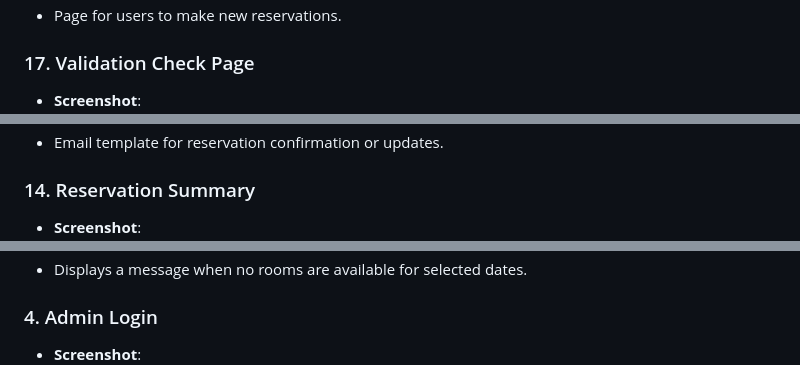
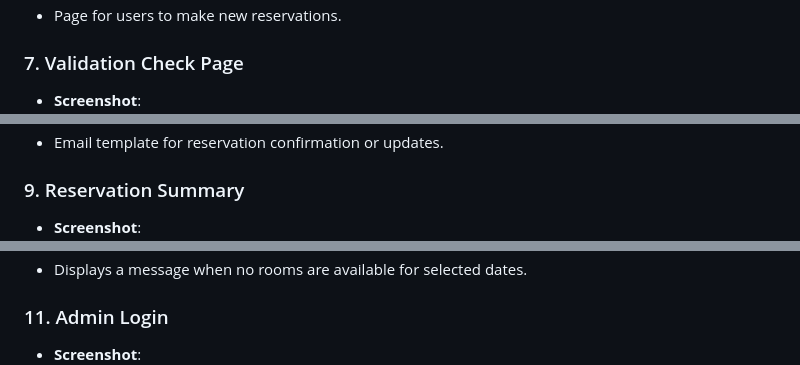
Before and after one commit to fuad7161/Golang, a Markdown page: README.md, 3 parts joined by grey strips. Rendered like a GitHub page.

```diff
--- a/README.md
+++ b/README.md
@@ -131,7 +131,7 @@ The **Bookings and Reservations System** is a full-stack web application designe
 - **Screenshot**: ![Make Reservation Page](ProjectSS/make_reservation_page.png)
 - Page for users to make new reservations.
 
-### 17. Validation Check Page
+### 7. Validation Check Page
 - **Screenshot**: ![Validation Check Page](ProjectSS/validation_check.png)
 - Ensures all user inputs meet the requirements for successful reservation.
 
@@ -139,7 +139,7 @@ The **Bookings and Reservations System** is a full-stack web application designe
 - **Screenshot**: ![Mail Body Template](ProjectSS/mail%20body.png)
 - Email template for reservation confirmation or updates.
 
-### 14. Reservation Summary
+### 9. Reservation Summary
 - **Screenshot**: ![Reservation Summary](ProjectSS/reservation%20summary.png)
 - Summarizes details of a particular reservation.
 
@@ -147,7 +147,7 @@ The **Bookings and Reservations System** is a full-stack web application designe
 - **Screenshot**: ![Not Available Response](ProjectSS/not_available_response.png)
 - Displays a message when no rooms are available for selected dates.
 
-### 4. Admin Login
+### 11. Admin Login
 - **Screenshot**: ![Admin Login](ProjectSS/admin%20login.png)
 - Secure login interface for administrators.
 
```
Also changed, not shown: other parts of README.md (+11 -11 lines).
